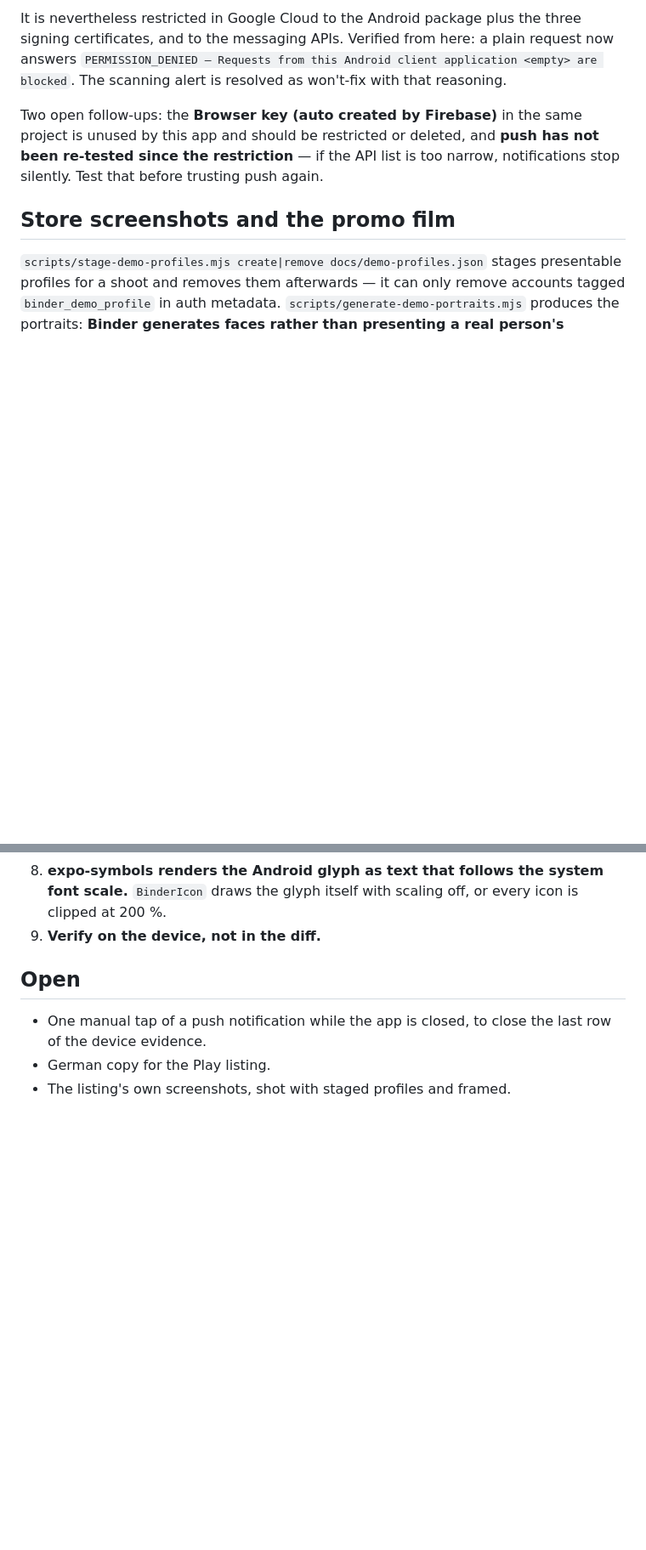
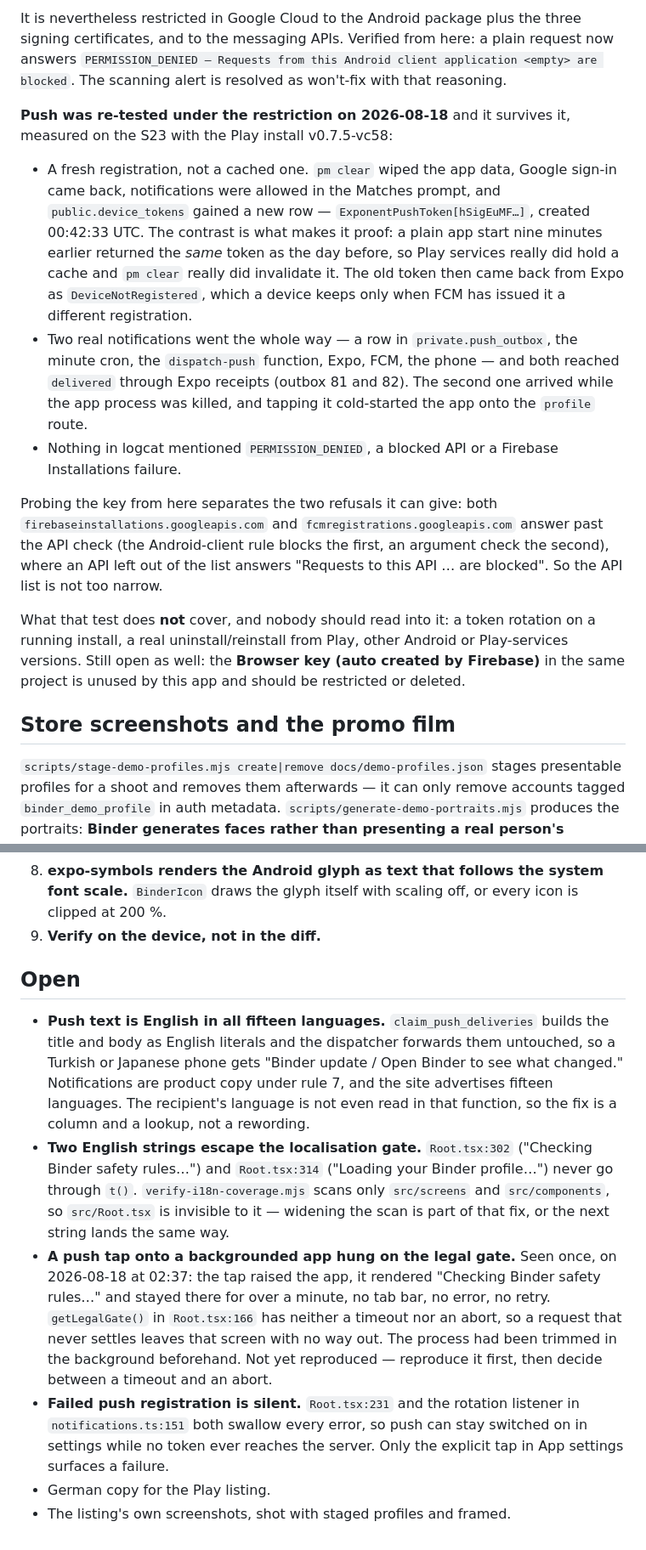
Before and after one commit to BEKO2210/Binder, a Markdown page: AGENTS.md, 2 parts joined by grey strips. Shown at 85% size. GitHub-like rendering; blank space fills up the shorter version.

Commit message:
Push survives the restricted Firebase key, measured on the phone
The key was narrowed to the package, the three signing certificates and the
messaging APIs, and the note in AGENTS.md said the obvious risk out loud: if
that API list is too narrow, notifications stop without a sound. That is now
measured rather than assumed.

The proof needed a registration that could not have come from a cache. A plain
app start returned yesterday's token, so Play services was holding one; after
pm clear the phone came back with a different token, and the old one answered
DeviceNotRegistered, which only happens once FCM has issued a new registration.
Two notifications then went the whole way — outbox row, minute cron,
dispatch-push, Expo, FCM, phone — and both reached delivered through the
receipts. The second arrived with the app process killed, and the tap
cold-started it onto the profile route, which also closes the last open row of
the device evidence.

Four things the run found on the way, written down as open work rather than
folded into this commit: push titles are English literals in a product that
advertises fifteen languages, two strings in Root.tsx sit outside the
localisation gate's scan, a notification tap onto a backgrounded app hung on
the legal gate with no timeout, and a failed push registration is swallowed
silently.

Co-Authored-By: Claude Opus 5 <noreply@anthropic.com>
Claude-Session: https://claude.ai/code/session_01HU2BwAvXZms7wF44d5cvaa

```diff
--- a/AGENTS.md
+++ b/AGENTS.md
@@ -237,10 +237,36 @@ plain request now answers
 `PERMISSION_DENIED — Requests from this Android client application <empty> are blocked`.
 The scanning alert is resolved as won't-fix with that reasoning.
 
-Two open follow-ups: the **Browser key (auto created by Firebase)** in the same
-project is unused by this app and should be restricted or deleted, and **push
-has not been re-tested since the restriction** — if the API list is too narrow,
-notifications stop silently. Test that before trusting push again.
+**Push was re-tested under the restriction on 2026-08-18** and it survives it,
+measured on the S23 with the Play install v0.7.5-vc58:
+
+- A fresh registration, not a cached one. `pm clear` wiped the app data, Google
+  sign-in came back, notifications were allowed in the Matches prompt, and
+  `public.device_tokens` gained a new row — `ExponentPushToken[hSigEuMF…]`,
+  created 00:42:33 UTC. The contrast is what makes it proof: a plain app start
+  nine minutes earlier returned the *same* token as the day before, so Play
+  services really did hold a cache and `pm clear` really did invalidate it. The
+  old token then came back from Expo as `DeviceNotRegistered`, which a device
+  keeps only when FCM has issued it a different registration.
+- Two real notifications went the whole way — a row in `private.push_outbox`,
+  the minute cron, the `dispatch-push` function, Expo, FCM, the phone — and both
+  reached `delivered` through Expo receipts (outbox 81 and 82). The second one
+  arrived while the app process was killed, and tapping it cold-started the app
+  onto the `profile` route.
+- Nothing in logcat mentioned `PERMISSION_DENIED`, a blocked API or a Firebase
+  Installations failure.
+
+Probing the key from here separates the two refusals it can give: both
+`firebaseinstallations.googleapis.com` and `fcmregistrations.googleapis.com`
+answer past the API check (the Android-client rule blocks the first, an argument
+check the second), where an API left out of the list answers "Requests to this
+API … are blocked". So the API list is not too narrow.
+
+What that test does **not** cover, and nobody should read into it: a token
+rotation on a running install, a real uninstall/reinstall from Play, other
+Android or Play-services versions. Still open as well: the **Browser key (auto
+created by Firebase)** in the same project is unused by this app and should be
+restricted or deleted.
 
 ## Store screenshots and the promo film
 
@@ -402,7 +428,27 @@ from settings.
 
 ## Open
 
-- One manual tap of a push notification while the app is closed, to close the
-  last row of the device evidence.
+- **Push text is English in all fifteen languages.** `claim_push_deliveries`
+  builds the title and body as English literals and the dispatcher forwards them
+  untouched, so a Turkish or Japanese phone gets "Binder update / Open Binder to
+  see what changed." Notifications are product copy under rule 7, and the site
+  advertises fifteen languages. The recipient's language is not even read in
+  that function, so the fix is a column and a lookup, not a rewording.
+- **Two English strings escape the localisation gate.** `Root.tsx:302`
+  ("Checking Binder safety rules…") and `Root.tsx:314` ("Loading your Binder
+  profile…") never go through `t()`. `verify-i18n-coverage.mjs` scans only
+  `src/screens` and `src/components`, so `src/Root.tsx` is invisible to it —
+  widening the scan is part of that fix, or the next string lands the same way.
+- **A push tap onto a backgrounded app hung on the legal gate.** Seen once, on
+  2026-08-18 at 02:37: the tap raised the app, it rendered "Checking Binder
+  safety rules…" and stayed there for over a minute, no tab bar, no error, no
+  retry. `getLegalGate()` in `Root.tsx:166` has neither a timeout nor an abort,
+  so a request that never settles leaves that screen with no way out. The
+  process had been trimmed in the background beforehand. Not yet reproduced —
+  reproduce it first, then decide between a timeout and an abort.
+- **Failed push registration is silent.** `Root.tsx:231` and the rotation
+  listener in `notifications.ts:151` both swallow every error, so push can stay
+  switched on in settings while no token ever reaches the server. Only the
+  explicit tap in App settings surfaces a failure.
 - German copy for the Play listing.
 - The listing's own screenshots, shot with staged profiles and framed.
```
